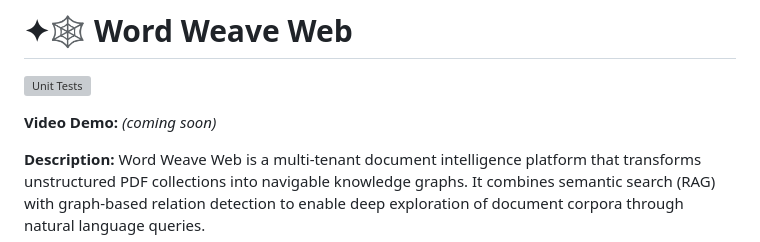
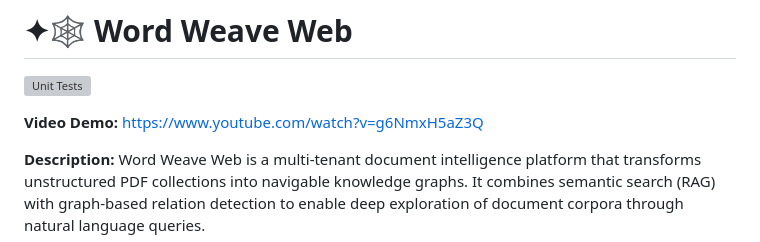
Before and after one commit to jfs111/WordWeaveWeb, a Markdown page: README.md, the part around the change. Rendered like a GitHub page; grey boxes are pictures that could not be loaded.

```diff
--- a/README.md
+++ b/README.md
@@ -1,7 +1,7 @@
 # ✦🕸️ Word Weave Web
 ![Unit Tests](https://github.com/jfs111/WordWeaveWeb/actions/workflows/tests.yml/badge.svg)
 
-**Video Demo:** *(coming soon)*
+**Video Demo:** https://www.youtube.com/watch?v=g6NmxH5aZ3Q
 
 **Description:**
 Word Weave Web is a multi-tenant document intelligence platform that transforms unstructured PDF collections into navigable knowledge graphs. It combines semantic search (RAG) with graph-based relation detection to enable deep exploration of document corpora through natural language queries.
```
